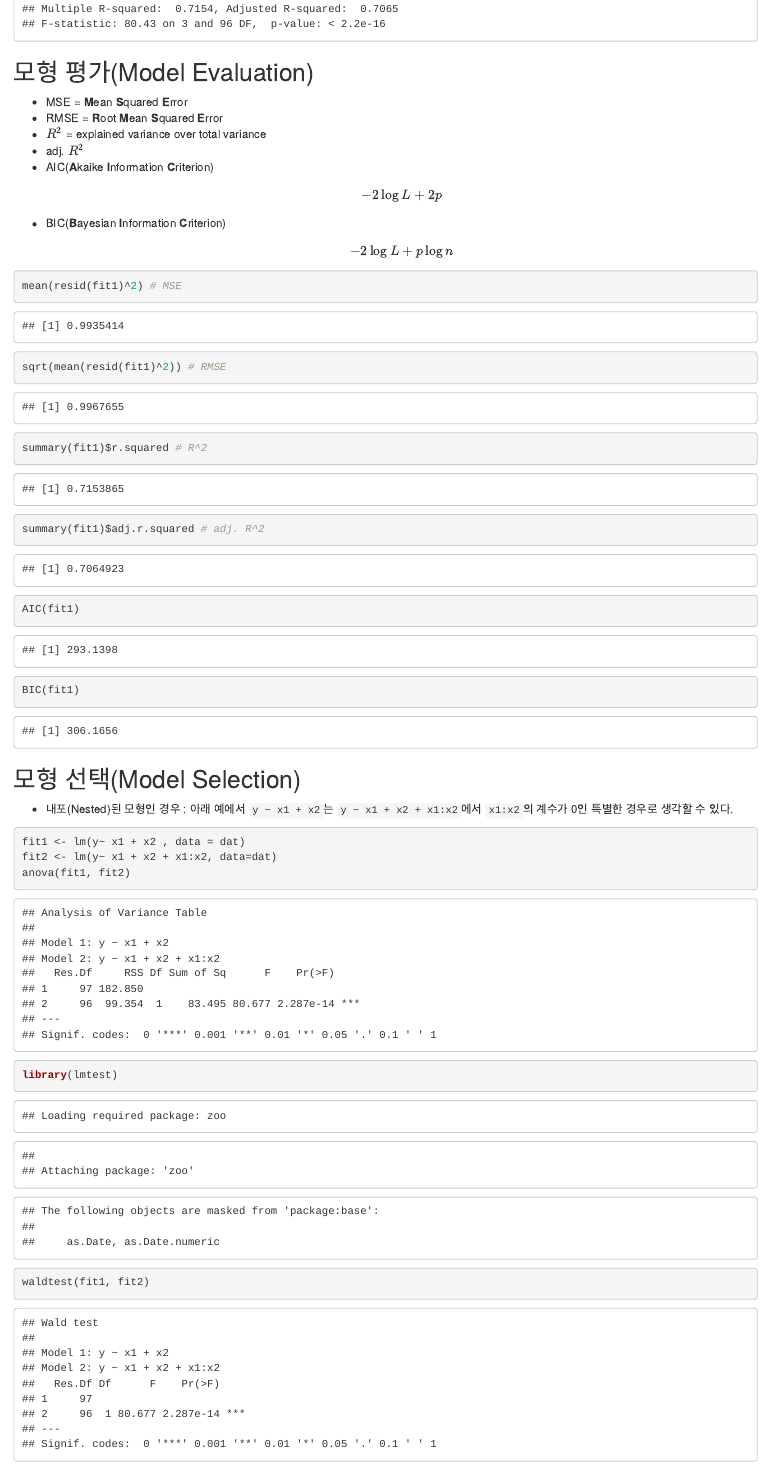
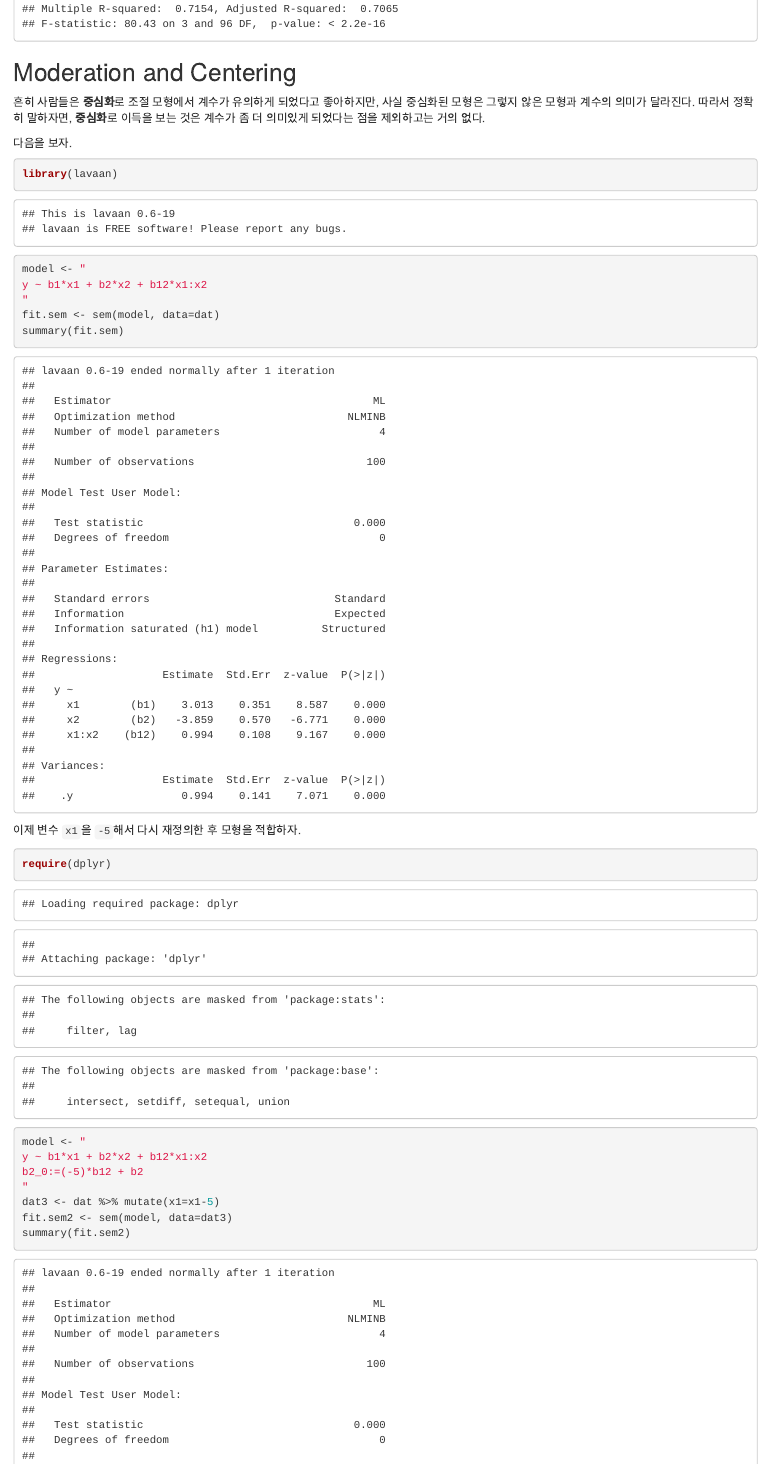
Before and after one commit to kwhkim/duksung2020fall, an R Markdown document (L13_mixed_effects_model.Rmd): the page in a window 1100 px wide, from 1390 px down. Rendered offline with R 4.5, knitr and Pandoc, with nearby package versions; code that draws random numbers runs with fixed seeds of ours.

Commit message:
조절 효과와 중심화

````diff
--- a/L13_mixed_effects_model.Rmd
+++ b/L13_mixed_effects_model.Rmd
@@ -38,3 +38,30 @@ dat2 = data.frame(x1=x1-mean(x1), x2=x2-mean(x2), y=y-mean(y))
 fit2 <- lm(y ~ x1*x2, data=dat2)
 summary(fit2)
 ```
+
+## Moderation and Centering
+
+흔히 사람들은 **중심화**로 조절 모형에서 계수가 유의하게 되었다고 좋아하지만, 사실 중심화된 모형은 그렇지 않은 모형과 계수의 의미가 달라진다. 따라서 정확히 말하자면, **중심화**로 이득을 보는 것은 계수가 좀 더 의미있게 되었다는 점을 제외하고는 거의 없다.
+
+다음을 보자.
+
+```{r}
+library(lavaan)
+model <- "
+y ~ b1*x1 + b2*x2 + b12*x1:x2
+"
+fit.sem <- sem(model, data=dat)
+summary(fit.sem)
+```
+
+이제 변수 `x1`을 `-5`해서 다시 재정의한 후 모형을 적합하자.
+
+```{r}
+require(dplyr)
+model <- "
+y ~ b1*x1 + b2*x2 + b12*x1:x2
+b2_0:=(-5)*b12 + b2
+"
+dat3 <- dat %>% mutate(x1=x1-5)
+fit.sem2 <- sem(model, data=dat3)
+summary(fit.sem2)
````
Also changed, not shown: L13_mixed_effects_model.Rmd (9 more changed lines).
